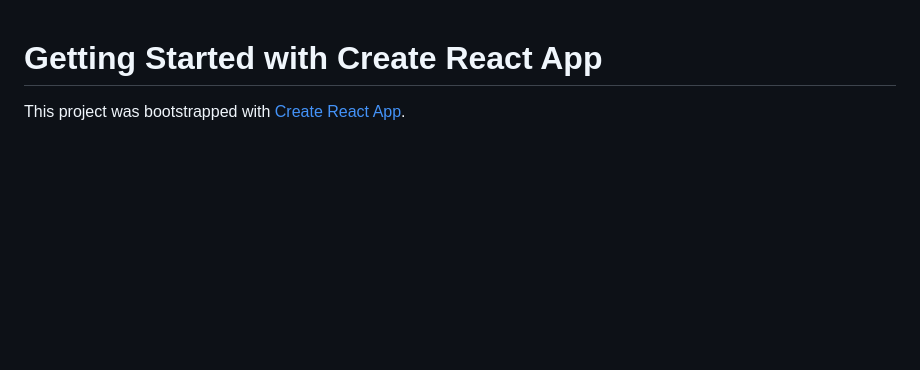
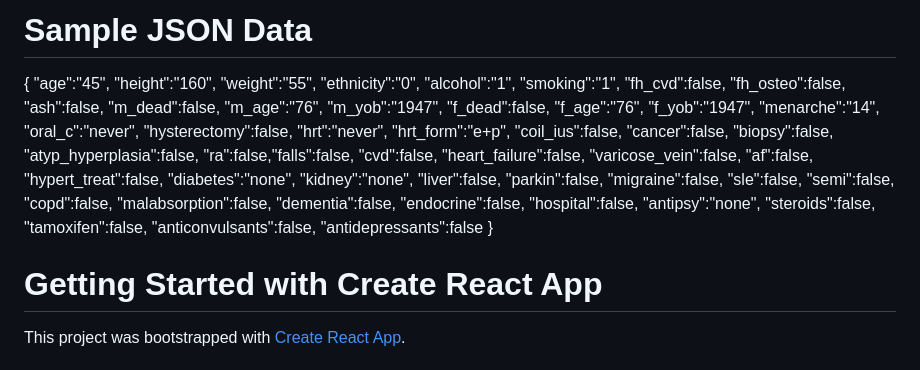
Before and after one commit to EugeneTTing/mascot-frontend, a Markdown page: README.md, the part around the change. GitHub-like rendering; blank space fills up the shorter version.

Commit message:
Added sample JSON  data to README.

```diff
--- a/README.md
+++ b/README.md
@@ -1,3 +1,56 @@
+# Sample JSON Data
+
+{
+    "age":"45",
+    "height":"160",
+    "weight":"55",
+    "ethnicity":"0",
+    "alcohol":"1",
+    "smoking":"1",
+    "fh_cvd":false,
+    "fh_osteo":false,
+    "ash":false,
+    "m_dead":false,
+    "m_age":"76",
+    "m_yob":"1947",
+    "f_dead":false,
+    "f_age":"76",
+    "f_yob":"1947",
+    "menarche":"14",
+    "oral_c":"never",
+    "hysterectomy":false,
+    "hrt":"never",
+    "hrt_form":"e+p",
+    "coil_ius":false,
+    "cancer":false,
+    "biopsy":false,
+    "atyp_hyperplasia":false,
+    "ra":false,"falls":false,
+    "cvd":false,
+    "heart_failure":false,
+    "varicose_vein":false,
+    "af":false,
+    "hypert_treat":false,
+    "diabetes":"none",
+    "kidney":"none",
+    "liver":false,
+    "parkin":false,
+    "migraine":false,
+    "sle":false,
+    "semi":false,
+    "copd":false,
+    "malabsorption":false,
+    "dementia":false,
+    "endocrine":false,
+    "hospital":false,
+    "antipsy":"none",
+    "steroids":false,
+    "tamoxifen":false,
+    "anticonvulsants":false,
+    "antidepressants":false
+}
+
+
 # Getting Started with Create React App
 
 This project was bootstrapped with [Create React App](https://github.com/facebook/create-react-app).
```
